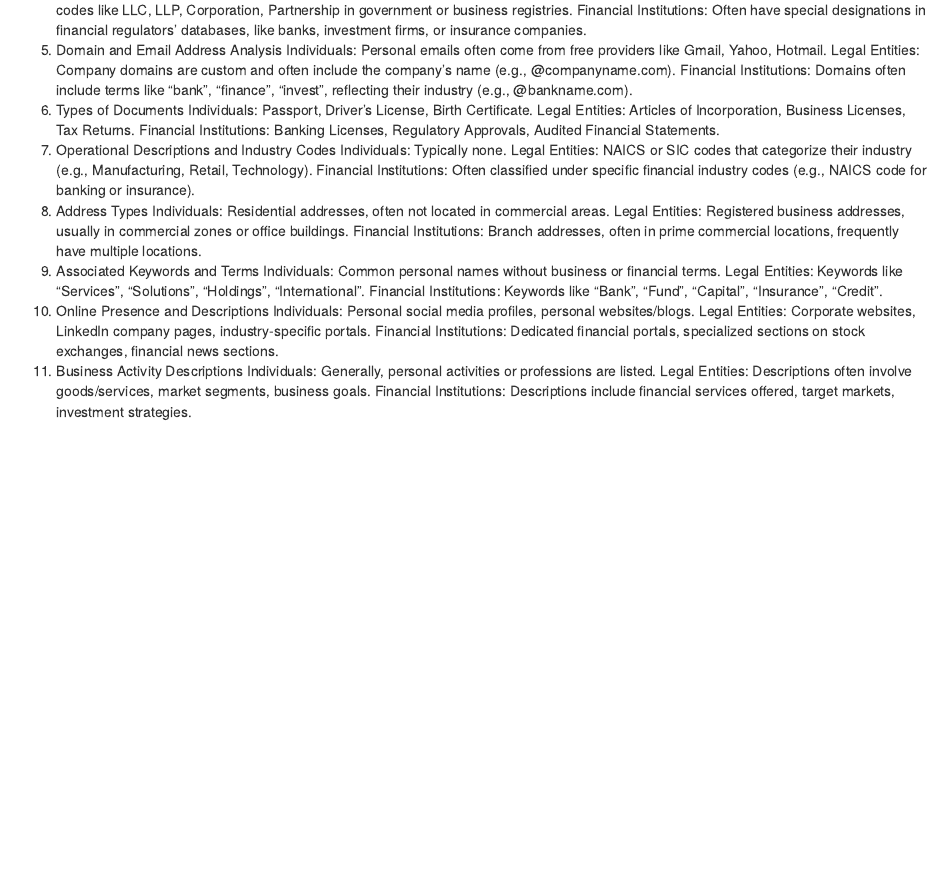
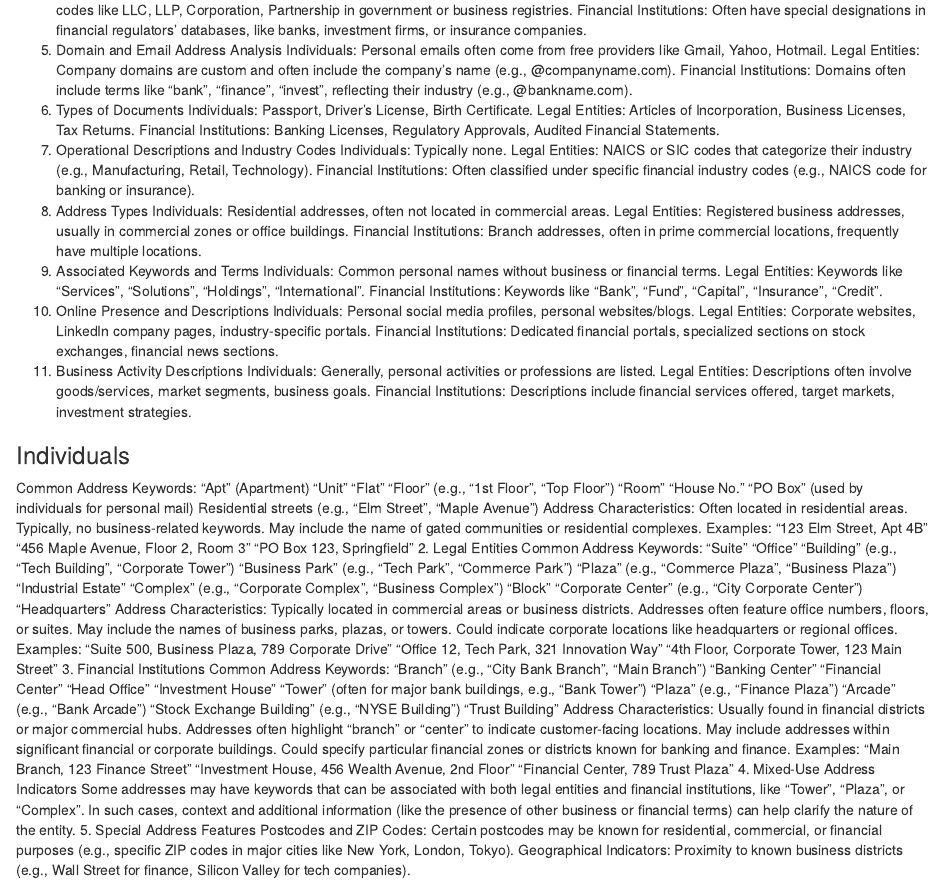
Before and after one commit to FarRza111/ETL_table_ingestion, an R Markdown document (LEGAL_ENTITIES/info.rmd): the page in a window 1100 px wide, from 200 px down. Rendered offline with R 4.5, knitr and Pandoc, with nearby package versions.

Commit message:
Update info.rmd

```diff
--- a/LEGAL_ENTITIES/info.rmd
+++ b/LEGAL_ENTITIES/info.rmd
@@ -42,3 +42,76 @@ Financial Institutions: Dedicated financial portals, specialized sections on sto
 Individuals: Generally, personal activities or professions are listed.
 Legal Entities: Descriptions often involve goods/services, market segments, business goals.
 Financial Institutions: Descriptions include financial services offered, target markets, investment strategies.
+
+
+
+
+
+
+### Individuals
+Common Address Keywords:
+"Apt" (Apartment)
+"Unit"
+"Flat"
+"Floor" (e.g., "1st Floor", "Top Floor")
+"Room"
+"House No."
+"PO Box" (used by individuals for personal mail)
+Residential streets (e.g., "Elm Street", "Maple Avenue")
+Address Characteristics:
+Often located in residential areas.
+Typically, no business-related keywords.
+May include the name of gated communities or residential complexes.
+Examples:
+"123 Elm Street, Apt 4B"
+"456 Maple Avenue, Floor 2, Room 3"
+"PO Box 123, Springfield"
+2. Legal Entities
+Common Address Keywords:
+"Suite"
+"Office"
+"Building" (e.g., "Tech Building", "Corporate Tower")
+"Business Park" (e.g., "Tech Park", "Commerce Park")
+"Plaza" (e.g., "Commerce Plaza", "Business Plaza")
+"Industrial Estate"
+"Complex" (e.g., "Corporate Complex", "Business Complex")
+"Block"
+"Corporate Center" (e.g., "City Corporate Center")
+"Headquarters"
+Address Characteristics:
+Typically located in commercial areas or business districts.
+Addresses often feature office numbers, floors, or suites.
+May include the names of business parks, plazas, or towers.
+Could indicate corporate locations like headquarters or regional offices.
+Examples:
+"Suite 500, Business Plaza, 789 Corporate Drive"
+"Office 12, Tech Park, 321 Innovation Way"
+"4th Floor, Corporate Tower, 123 Main Street"
+3. Financial Institutions
+Common Address Keywords:
+"Branch" (e.g., "City Bank Branch", "Main Branch")
+"Banking Center"
+"Financial Center"
+"Head Office"
+"Investment House"
+"Tower" (often for major bank buildings, e.g., "Bank Tower")
+"Plaza" (e.g., "Finance Plaza")
+"Arcade" (e.g., "Bank Arcade")
+"Stock Exchange Building" (e.g., "NYSE Building")
+"Trust Building"
+Address Characteristics:
+Usually found in financial districts or major commercial hubs.
+Addresses often highlight "branch" or "center" to indicate customer-facing locations.
+May include addresses within significant financial or corporate buildings.
+Could specify particular financial zones or districts known for banking and finance.
+Examples:
+"Main Branch, 123 Finance Street"
+"Investment House, 456 Wealth Avenue, 2nd Floor"
+"Financial Center, 789 Trust Plaza"
+4. Mixed-Use Address Indicators
+Some addresses may have keywords that can be associated with both legal entities and financial institutions, like "Tower", "Plaza", or "Complex". In such cases, context and additional information (like the presence of other business or financial terms) can help clarify the nature of the entity.
+5. Special Address Features
+Postcodes and ZIP Codes:
+Certain postcodes may be known for residential, commercial, or financial purposes (e.g., specific ZIP codes in major cities like New York, London, Tokyo).
+Geographical Indicators:
+Proximity to known business districts (e.g., Wall Street for finance, Silicon Valley for tech companies).
```
